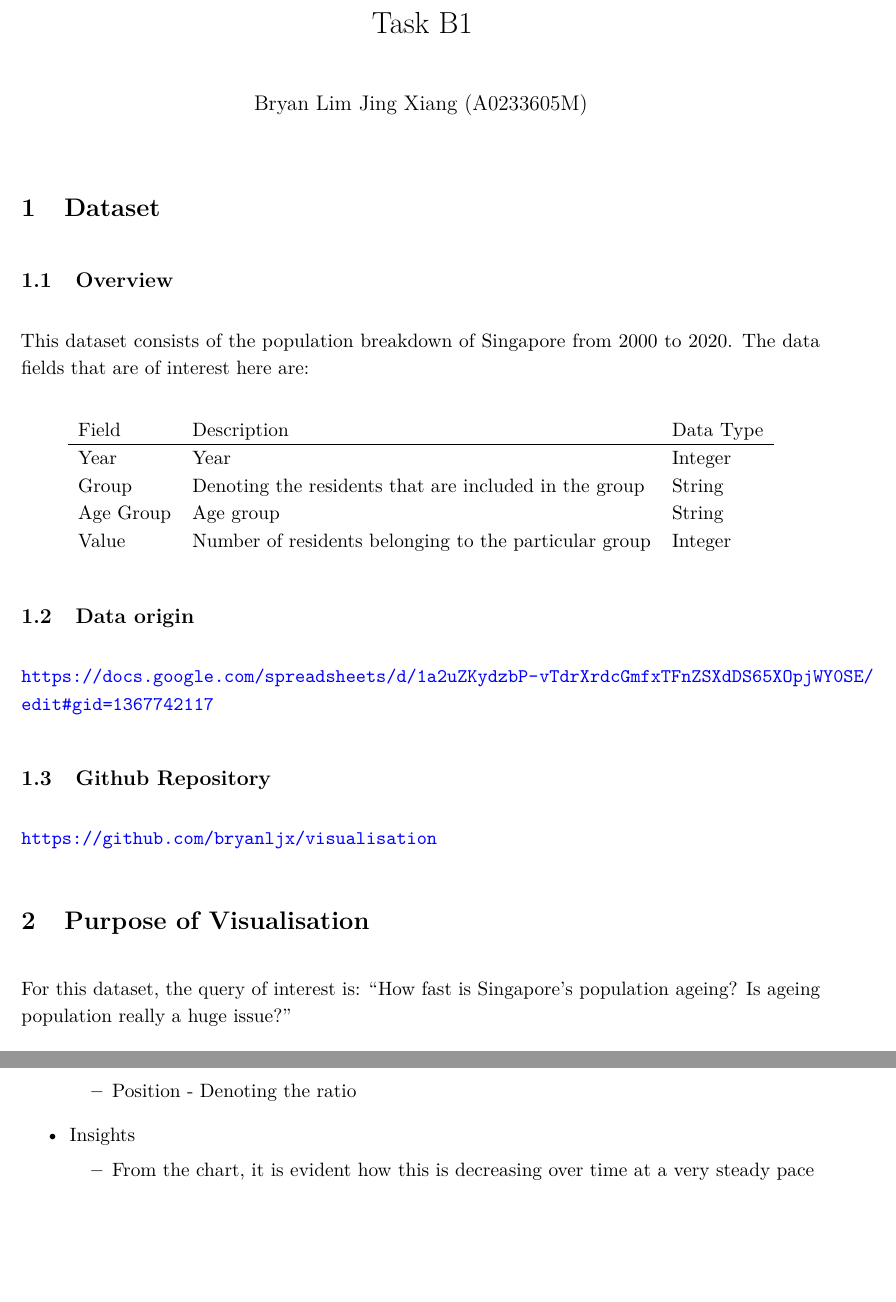
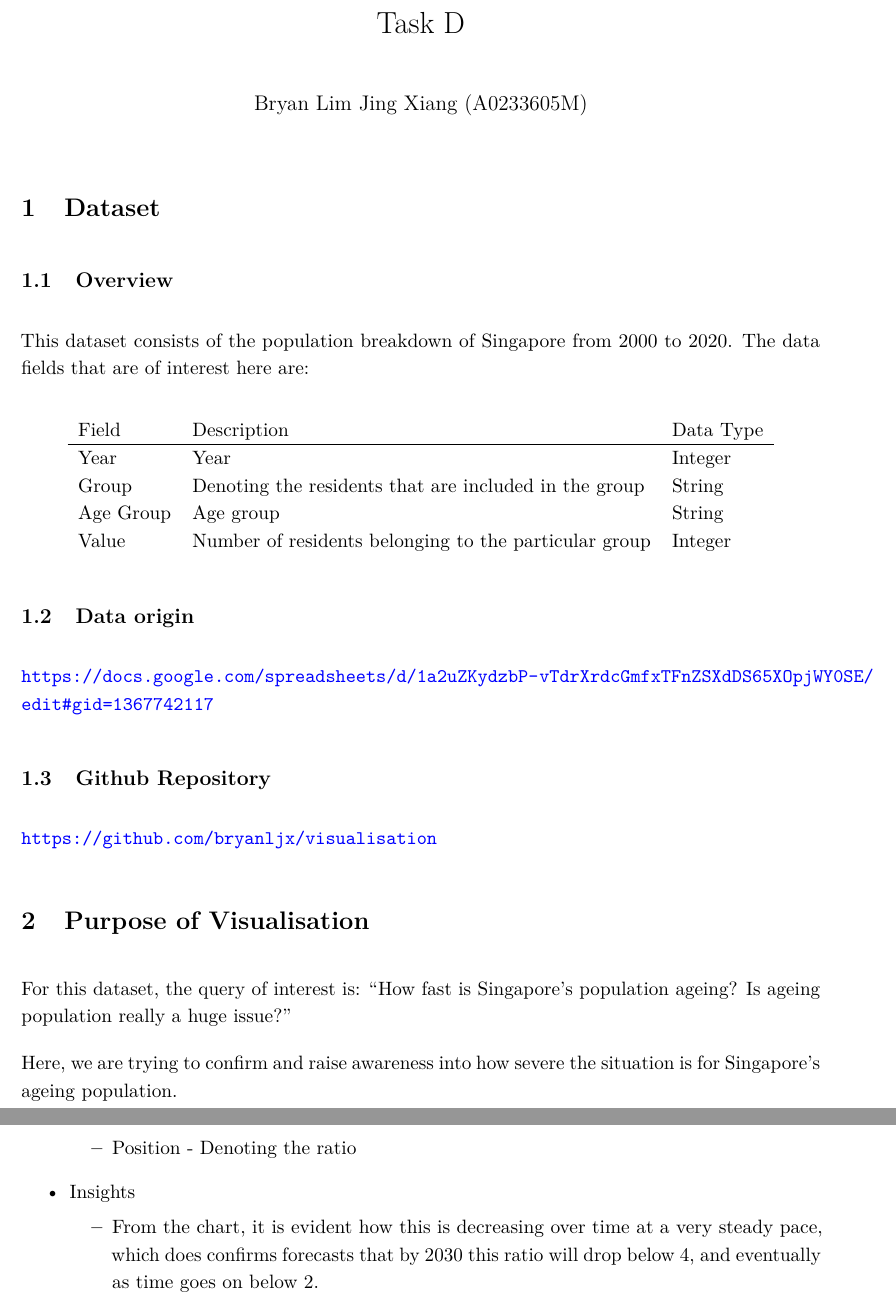
Before and after one commit to bryanljx/visualisation, a LaTeX document (D/report.tex): two parts of pages 1 and 3 of 3 before the commit and two parts of pages 1 and 3 of 4 after it, joined at a grey line, cut so that both start at the same text, the shorter picture padded with empty space. Compiled offline with pdfLaTeX.

Commit message:
Move B1 to D

```diff
--- a/B1/report.tex
+++ b/D/report.tex
@@ -44,10 +44,10 @@
 \setlength{\belowdisplayshortskip}{0pt}
 \author{Bryan Lim Jing Xiang (A0233605M)}
 \date{}
-\title{Task B1}
+\title{Task D}
 \hypersetup{
  pdfauthor={Bryan Lim Jing Xiang (A0233605M)},
- pdftitle={Task B1},
+ pdftitle={Task D},
  pdfkeywords={},
  pdfsubject={},
  pdfcreator={Emacs 29.3 (Org mode 9.7)},
@@ -56,9 +56,9 @@
 
 \maketitle
 \section{Dataset}
-\label{sec:org9885c41}
+\label{sec:orge4a0c34}
 \subsection{Overview}
-\label{sec:orgbee9f69}
+\label{sec:org3217a13}
 This dataset consists of the population breakdown of Singapore from 2000 to 2020. The data fields that are of interest here are:
 
 \begin{center}
@@ -72,12 +72,14 @@ Value & Number of residents belonging to the particular group & Integer\\[0pt]
 \end{tabular}
 \end{center}
 \subsection{Data origin}
-\label{sec:orge251fed}
+\label{sec:org325629d}
 \url{https://docs.google.com/spreadsheets/d/1a2uZKydzbP-vTdrXrdcGmfxTFnZSXdDS65XOpjWY0SE/edit\#gid=1367742117}
 \subsection{Github Repository}
-\label{sec:orgbd1821c}
+\label{sec:orgb938dcd}
 \url{https://github.com/bryanljx/visualisation}
 \section{Purpose of Visualisation}
-\label{sec:org6132c3c}
+\label{sec:org9c44940}
 For this dataset, the query of interest is: ``How fast is Singapore's population ageing? Is ageing population really a huge issue?''
+
+Here, we are trying to confirm and raise awareness into how severe the situation is for Singapore's ageing population.
 \section{Visualisation}
@@ -117,7 +119,7 @@ For this dataset, the query of interest is: ``How fast is Singapore's population
 \end{itemize}
 \item Insights
 \begin{itemize}
-\item From the chart, it is evident how this is decreasing over time at a very steady pace
+\item From the chart, it is evident how this is decreasing over time at a very steady pace, which does confirms forecasts that by 2030 this ratio will drop below 4, and eventually as time goes on below 2.
 \end{itemize}
 \end{itemize}
 \subsection{Percentage of elderly amongst the population across time}
```
Also changed, not shown: B1/report.pdf (deleted), D/A0233605M_D.pdf (added), D/charts/Pyramid.png (renamed from B1/charts/Pyramid.png), D/charts/elderly.png (renamed from B1/charts/% elderly.png), D/charts/old age support ratio.png (renamed from B1/charts/old age support ratio.png), D/report.tex (14 more changed lines), 6 other files.
